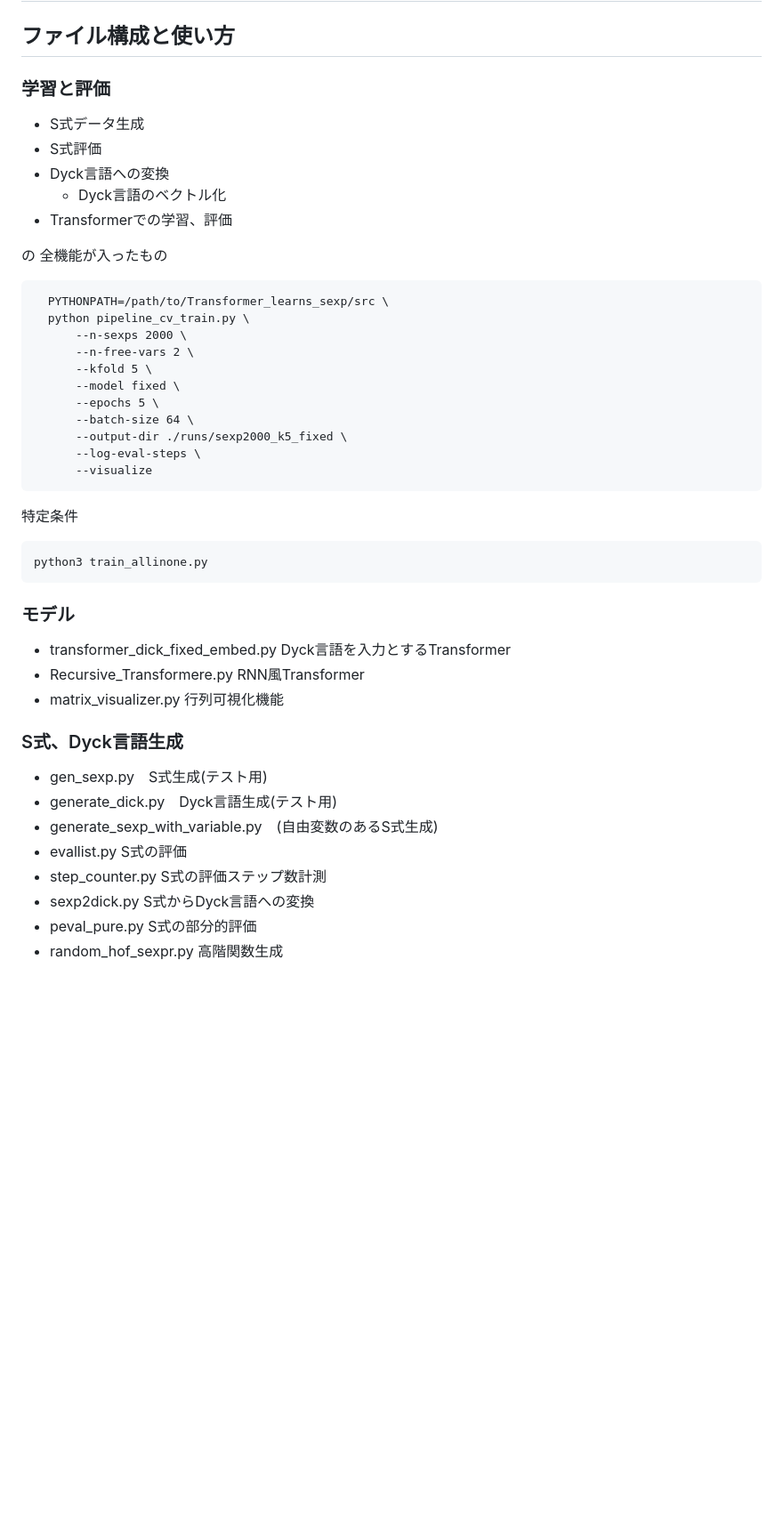
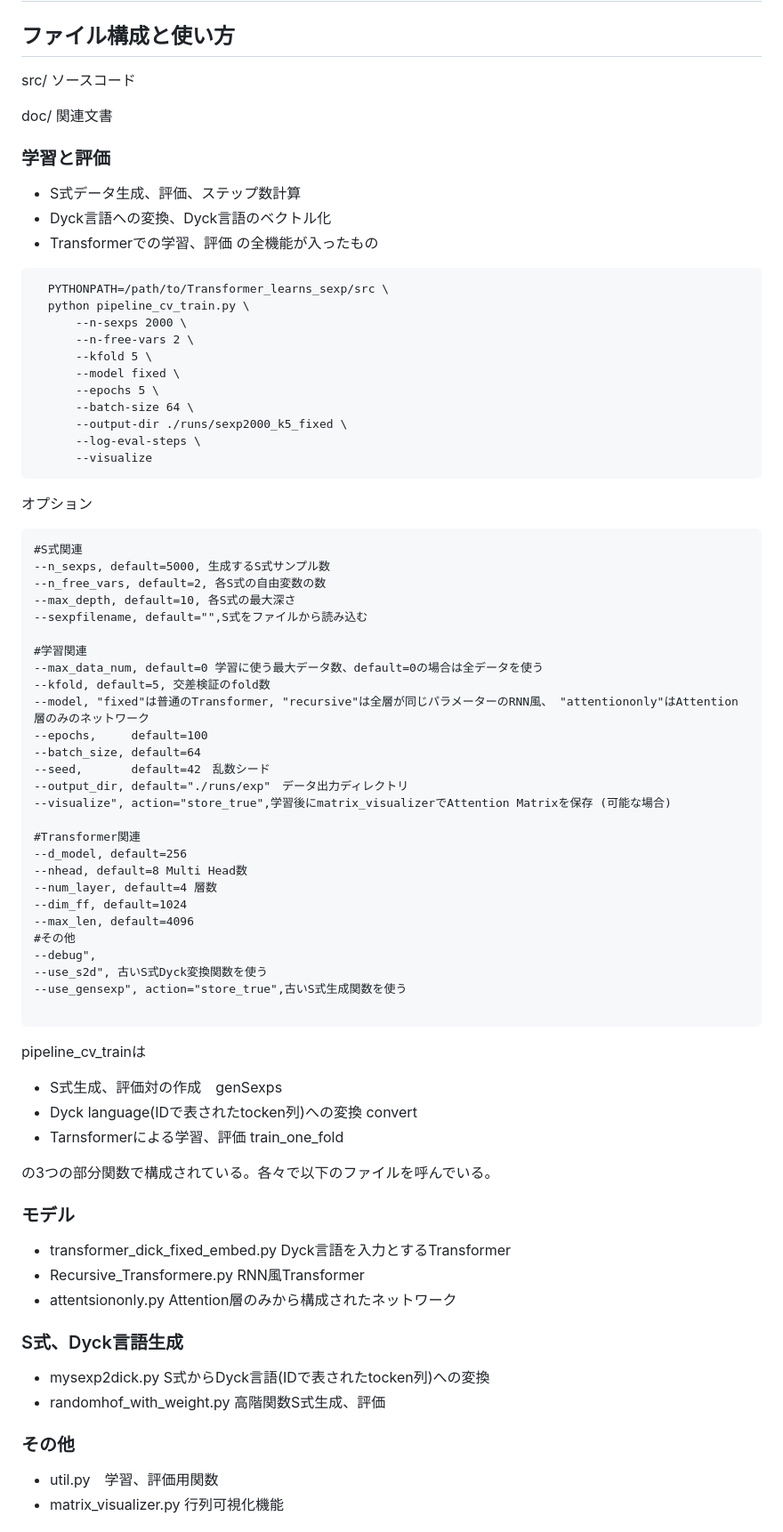
Before and after one commit to xiangze/Transformer_learns_sexp, a Markdown page: README.md, the part around one of its changes. Shown at 89% size. Drawn GitHub-style; blank space fills up the shorter version.

````diff
--- a/README.md
+++ b/README.md
@@ -2,15 +2,15 @@
 
 ## ファイル構成と使い方
 
+src/ ソースコード
+
+doc/ 関連文書
+
 ### 学習と評価
-- S式データ生成
-- S式評価
-- Dyck言語への変換
-  - Dyck言語のベクトル化
+- S式データ生成、評価、ステップ数計算
+- Dyck言語への変換、Dyck言語のベクトル化
 - Transformerでの学習、評価
-
-の
-全機能が入ったもの
+の全機能が入ったもの
 ```
   PYTHONPATH=/path/to/Transformer_learns_sexp/src \
   python pipeline_cv_train.py \
@@ -24,24 +24,53 @@
       --log-eval-steps \
       --visualize
 ```
+オプション
+```
+#S式関連
+--n_sexps, default=5000, 生成するS式サンプル数
+--n_free_vars, default=2, 各S式の自由変数の数
+--max_depth, default=10, 各S式の最大深さ
+--sexpfilename, default="",S式をファイルから読み込む
 
-特定条件
-```
-python3 train_allinone.py
+#学習関連
+--max_data_num, default=0 学習に使う最大データ数、default=0の場合は全データを使う
+--kfold, default=5, 交差検証のfold数
+--model, "fixed"は普通のTransformer, "recursive"は全層が同じパラメーターのRNN風、 "attentiononly"はAttention層のみのネットワーク
+--epochs,     default=100
+--batch_size, default=64
+--seed,       default=42　乱数シード
+--output_dir, default="./runs/exp"　データ出力ディレクトリ
+--visualize", action="store_true",学習後にmatrix_visualizerでAttention Matrixを保存 (可能な場合)
+
+#Transformer関連
+--d_model, default=256
+--nhead, default=8 Multi Head数
+--num_layer, default=4 層数
+--dim_ff, default=1024
+--max_len, default=4096
+#その他
+--debug",
+--use_s2d", 古いS式Dyck変換関数を使う
+--use_gensexp", action="store_true",古いS式生成関数を使う
+
 ```
 
+pipeline_cv_trainは
+- S式生成、評価対の作成　genSexps
+- Dyck language(IDで表されたtocken列)への変換 convert
+- Tarnsformerによる学習、評価 train_one_fold
+
+の3つの部分関数で構成されている。各々で以下のファイルを呼んでいる。
 
 ### モデル
 - transformer_dick_fixed_embed.py  Dyck言語を入力とするTransformer
 - Recursive_Transformere.py RNN風Transformer
+- attentsiononly.py Attention層のみから構成されたネットワーク
+
+### S式、Dyck言語生成
+- mysexp2dick.py S式からDyck言語(IDで表されたtocken列)への変換
+- randomhof_with_weight.py 高階関数S式生成、評価
+### その他
+- util.py　学習、評価用関数
 - matrix_visualizer.py 行列可視化機能
-### S式、Dyck言語生成
-- gen_sexp.py　S式生成(テスト用)
-- generate_dick.py　Dyck言語生成(テスト用)
-- generate_sexp_with_variable.py　(自由変数のあるS式生成)
-- evallist.py S式の評価
-- step_counter.py S式の評価ステップ数計測
-- sexp2dick.py S式からDyck言語への変換
-- peval_pure.py S式の部分的評価
-- random_hof_sexpr.py 高階関数生成
 
````
Also changed, not shown: other parts of README.md (+7 -14 lines).
